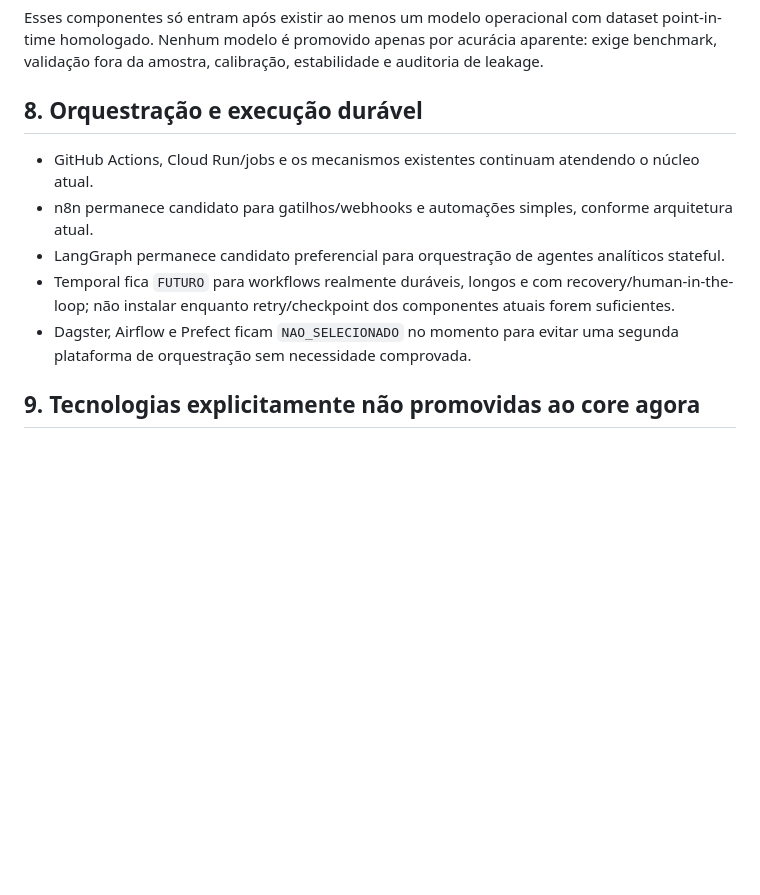
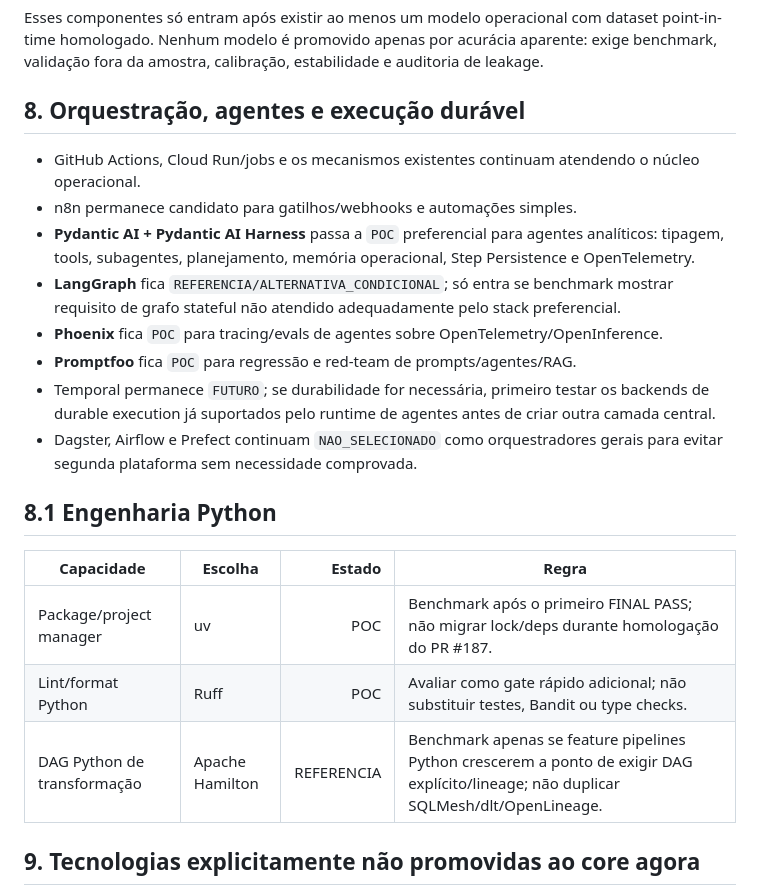
Before and after one commit to brunocapellari-dotcom/AgroLogMT, a Markdown page: docs/TECHNOLOGY_STACK.md, the part around one of its changes. GitHub-like rendering; blank space fills up the shorter version.

Commit message:
docs: extend canonical stack with EO and AI evaluation

```diff
--- a/docs/TECHNOLOGY_STACK.md
+++ b/docs/TECHNOLOGY_STACK.md
@@ -151,13 +165,24 @@ AISdb permanece `REFERENCIA` por utilidade arquitetural; qualquer incorporação
 
 Esses componentes só entram após existir ao menos um modelo operacional com dataset point-in-time homologado. Nenhum modelo é promovido apenas por acurácia aparente: exige benchmark, validação fora da amostra, calibração, estabilidade e auditoria de leakage.
 
-## 8. Orquestração e execução durável
+## 8. Orquestração, agentes e execução durável
 
-- GitHub Actions, Cloud Run/jobs e os mecanismos existentes continuam atendendo o núcleo atual.
-- n8n permanece candidato para gatilhos/webhooks e automações simples, conforme arquitetura atual.
-- LangGraph permanece candidato preferencial para orquestração de agentes analíticos stateful.
-- Temporal fica `FUTURO` para workflows realmente duráveis, longos e com recovery/human-in-the-loop; não instalar enquanto retry/checkpoint dos componentes atuais forem suficientes.
-- Dagster, Airflow e Prefect ficam `NAO_SELECIONADO` no momento para evitar uma segunda plataforma de orquestração sem necessidade comprovada.
+- GitHub Actions, Cloud Run/jobs e os mecanismos existentes continuam atendendo o núcleo operacional.
+- n8n permanece candidato para gatilhos/webhooks e automações simples.
+- **Pydantic AI + Pydantic AI Harness** passa a `POC` preferencial para agentes analíticos: tipagem, tools, subagentes, planejamento, memória operacional, Step Persistence e OpenTelemetry.
+- **LangGraph** fica `REFERENCIA/ALTERNATIVA_CONDICIONAL`; só entra se benchmark mostrar requisito de grafo stateful não atendido adequadamente pelo stack preferencial.
+- **Phoenix** fica `POC` para tracing/evals de agentes sobre OpenTelemetry/OpenInference.
+- **Promptfoo** fica `POC` para regressão e red-team de prompts/agentes/RAG.
+- Temporal permanece `FUTURO`; se durabilidade for necessária, primeiro testar os backends de durable execution já suportados pelo runtime de agentes antes de criar outra camada central.
+- Dagster, Airflow e Prefect continuam `NAO_SELECIONADO` como orquestradores gerais para evitar segunda plataforma sem necessidade comprovada.
+
+## 8.1 Engenharia Python
+
+| Capacidade | Escolha | Estado | Regra |
+|---|---|---:|---|
+| Package/project manager | uv | POC | Benchmark após o primeiro FINAL PASS; não migrar lock/deps durante homologação do PR #187. |
+| Lint/format Python | Ruff | POC | Avaliar como gate rápido adicional; não substituir testes, Bandit ou type checks. |
+| DAG Python de transformação | Apache Hamilton | REFERENCIA | Benchmark apenas se feature pipelines Python crescerem a ponto de exigir DAG explícito/lineage; não duplicar SQLMesh/dlt/OpenLineage. |
 
 ## 9. Tecnologias explicitamente não promovidas ao core agora
 
```
Also changed, not shown: other parts of docs/TECHNOLOGY_STACK.md (+14 -0 lines).
